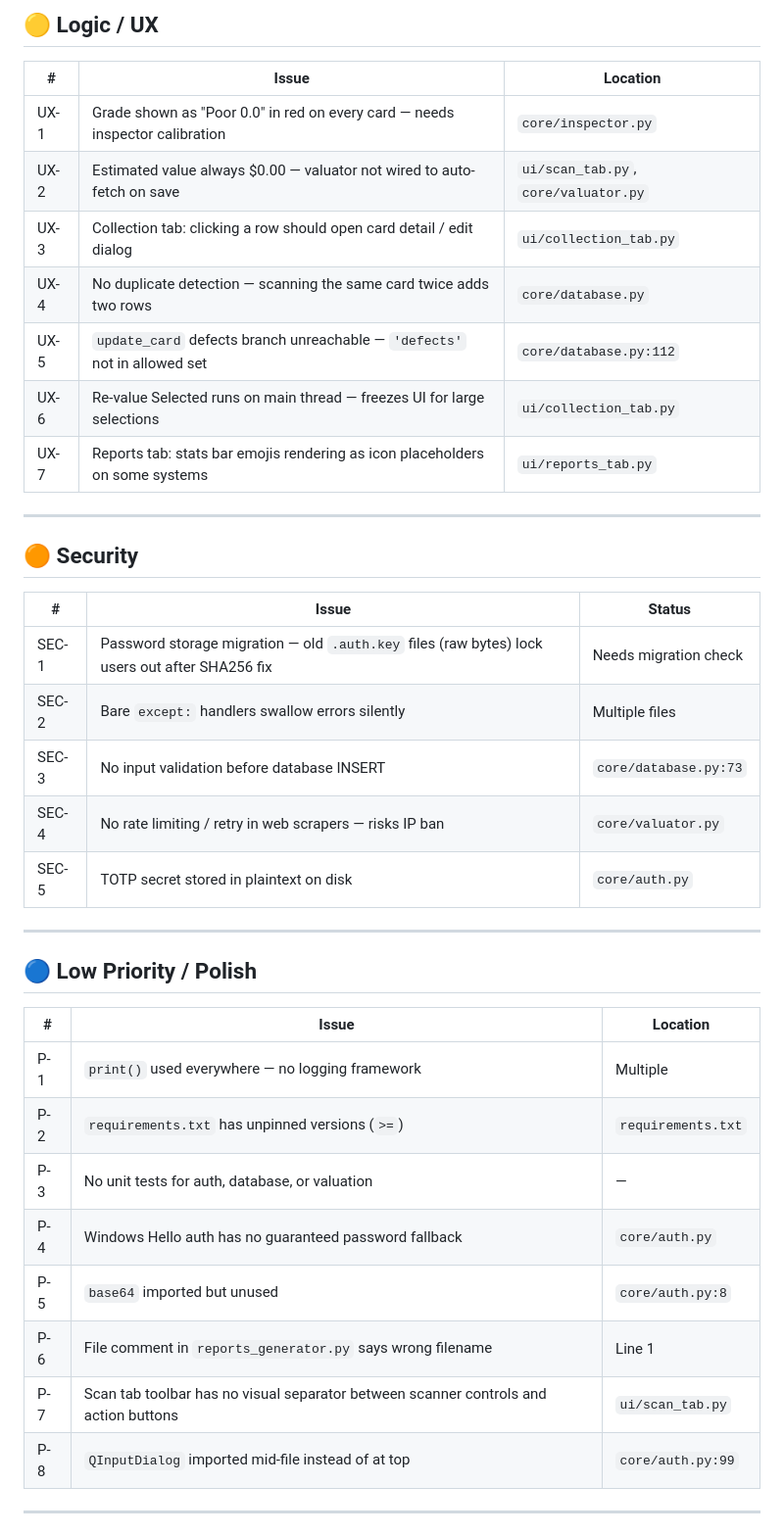
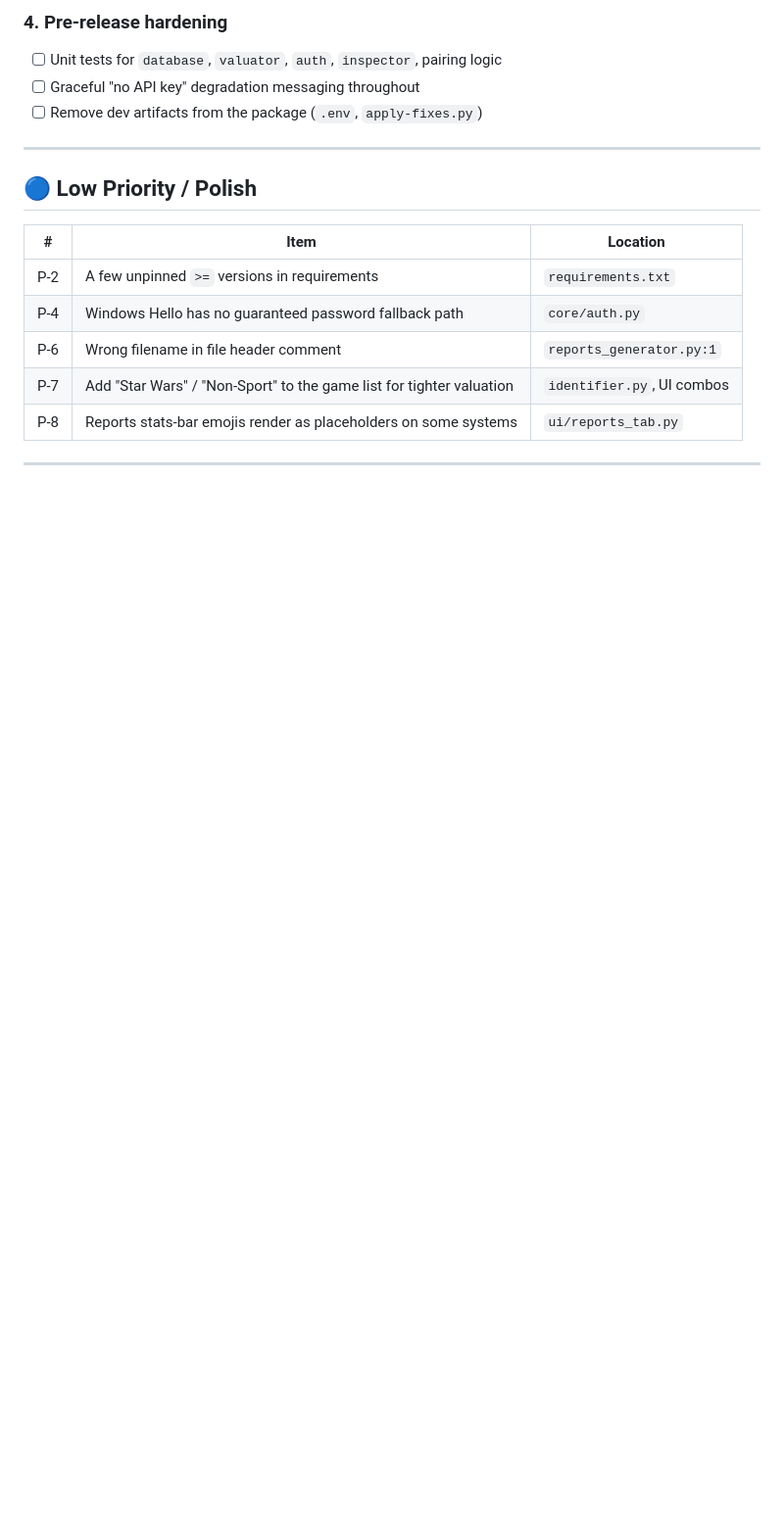
Before and after one commit to doghigh/CardTCGApp, a Markdown page: todo.md, the part around one of its changes. Shown at 98% size. Drawn GitHub-style; blank space fills up the shorter version.

```diff
--- a/todo.md
+++ b/todo.md
@@ -73,42 +69,19 @@
 
-## 🟡 Logic / UX
-
-| # | Issue | Location |
-|---|-------|----------|
-| UX-1 | Grade shown as "Poor 0.0" in red on every card — needs inspector calibration | `core/inspector.py` |
-| UX-2 | Estimated value always $0.00 — valuator not wired to auto-fetch on save | `ui/scan_tab.py`, `core/valuator.py` |
-| UX-3 | Collection tab: clicking a row should open card detail / edit dialog | `ui/collection_tab.py` |
-| UX-4 | No duplicate detection — scanning the same card twice adds two rows | `core/database.py` |
-| UX-5 | `update_card` defects branch unreachable — `'defects'` not in allowed set | `core/database.py:112` |
-| UX-6 | Re-value Selected runs on main thread — freezes UI for large selections | `ui/collection_tab.py` |
-| UX-7 | Reports tab: stats bar emojis rendering as icon placeholders on some systems | `ui/reports_tab.py` |
-
----
-
-## 🟠 Security
-
-| # | Issue | Status |
-|---|-------|--------|
-| SEC-1 | Password storage migration — old `.auth.key` files (raw bytes) lock users out after SHA256 fix | Needs migration check |
-| SEC-2 | Bare `except:` handlers swallow errors silently | Multiple files |
-| SEC-3 | No input validation before database INSERT | `core/database.py:73` |
-| SEC-4 | No rate limiting / retry in web scrapers — risks IP ban | `core/valuator.py` |
-| SEC-5 | TOTP secret stored in plaintext on disk | `core/auth.py` |
+### 4. Pre-release hardening
+- [ ] Unit tests for `database`, `valuator`, `auth`, `inspector`, pairing logic
+- [ ] Graceful "no API key" degradation messaging throughout
+- [ ] Remove dev artifacts from the package (`.env`, `apply-fixes.py`)
 
 ---
 
 ## 🔵 Low Priority / Polish
-
-| # | Issue | Location |
-|---|-------|----------|
-| P-1 | `print()` used everywhere — no logging framework | Multiple |
-| P-2 | `requirements.txt` has unpinned versions (`>=`) | `requirements.txt` |
-| P-3 | No unit tests for auth, database, or valuation | — |
-| P-4 | Windows Hello auth has no guaranteed password fallback | `core/auth.py` |
-| P-5 | `base64` imported but unused | `core/auth.py:8` |
-| P-6 | File comment in `reports_generator.py` says wrong filename | Line 1 |
-| P-7 | Scan tab toolbar has no visual separator between scanner controls and action buttons | `ui/scan_tab.py` |
-| P-8 | `QInputDialog` imported mid-file instead of at top | `core/auth.py:99` |
+| # | Item | Location |
+|---|------|----------|
+| P-2 | A few unpinned `>=` versions in requirements | `requirements.txt` |
+| P-4 | Windows Hello has no guaranteed password fallback path | `core/auth.py` |
+| P-6 | Wrong filename in file header comment | `reports_generator.py:1` |
+| P-7 | Add "Star Wars" / "Non-Sport" to the game list for tighter valuation | `identifier.py`, UI combos |
+| P-8 | Reports stats-bar emojis render as placeholders on some systems | `ui/reports_tab.py` |
 
 ---
 
```
Also changed, not shown: other parts of todo.md (+55 -72 lines).
